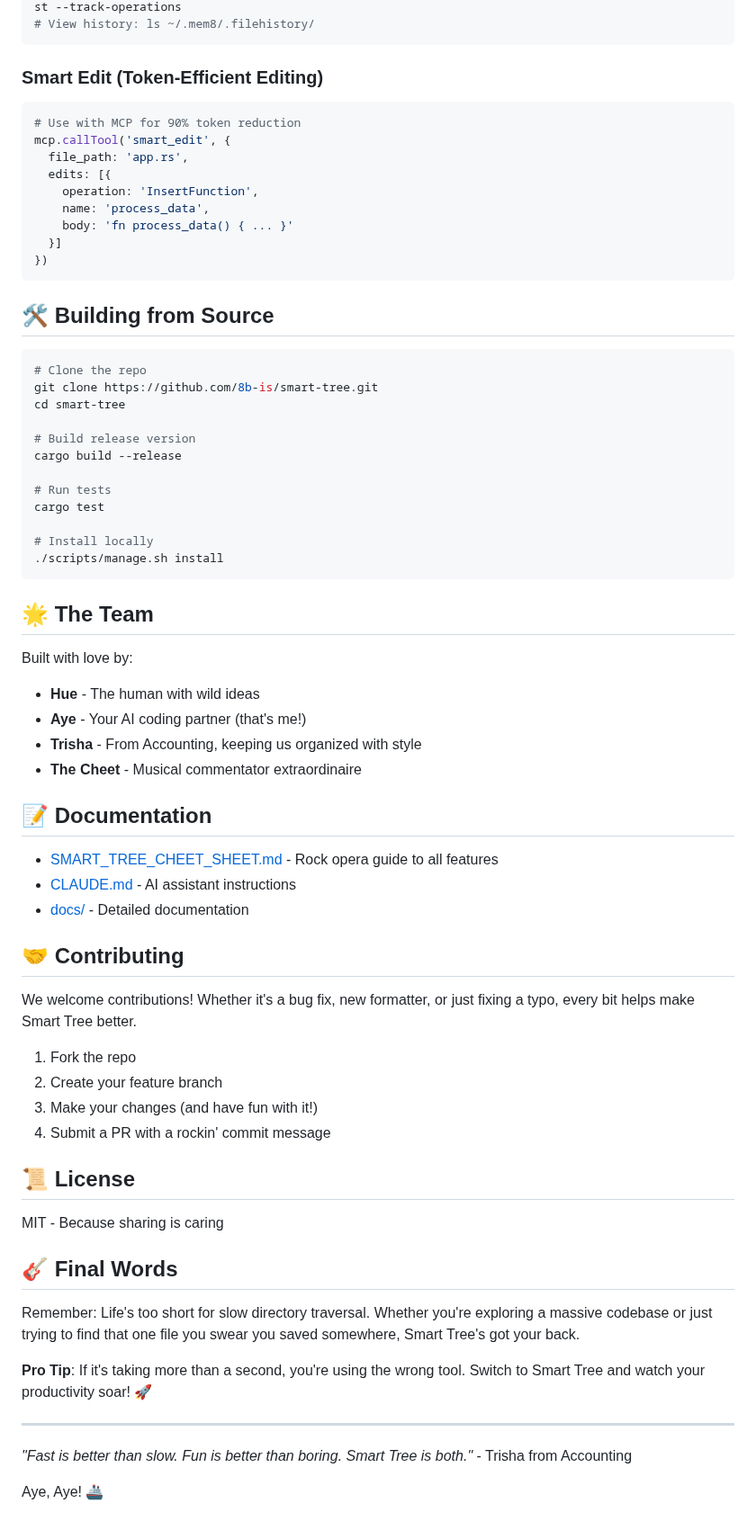
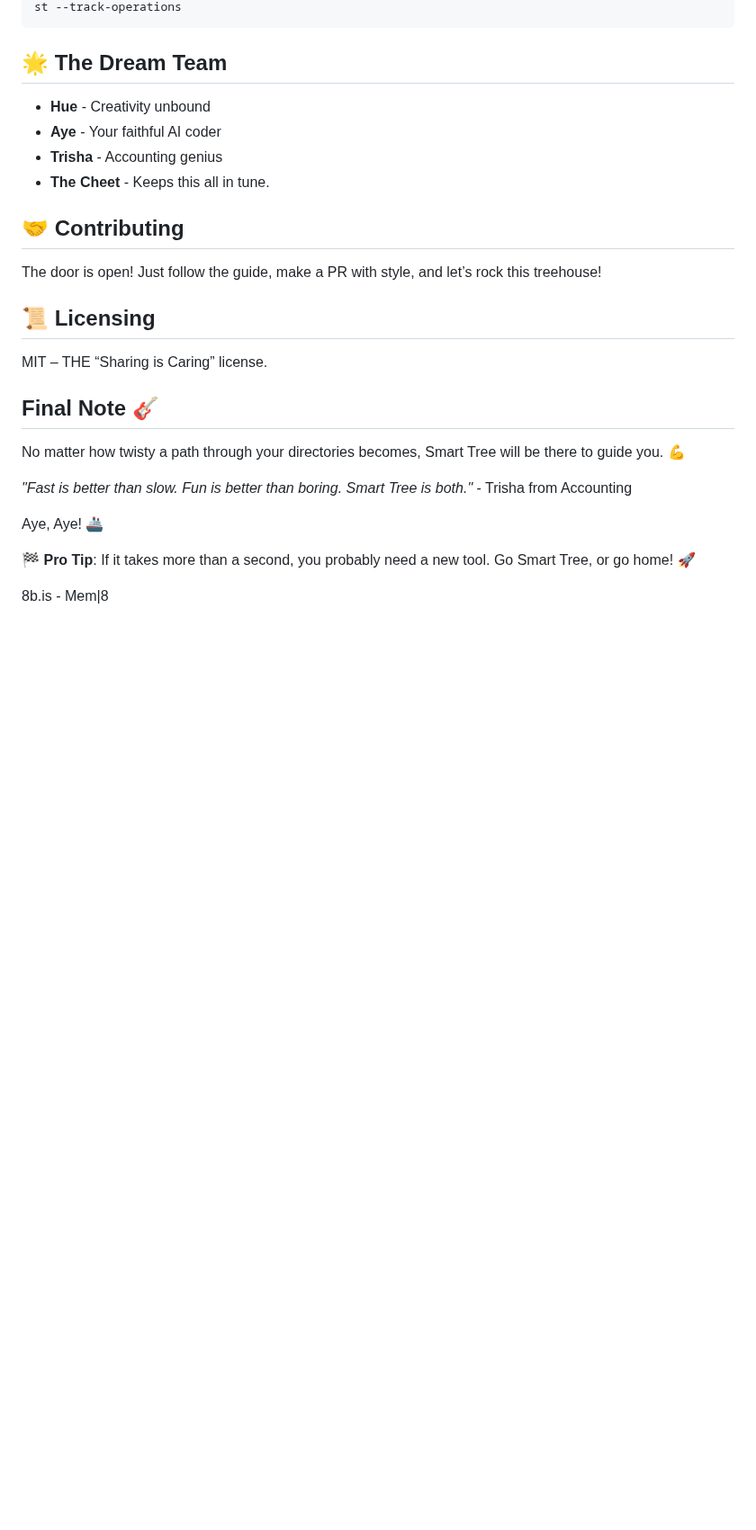
Before and after one commit to 8b-is/smart-tree, a Markdown page: README.md, the part around one of its changes. Shown at 90% size. Rendered like a GitHub page; blank space fills up the shorter version.

````diff
--- a/README.md
+++ b/README.md
@@ -152,72 +90,28 @@ st --sse-server --sse-port 8420 /path/to/watch
 st --track-operations
-# View history: ls ~/.mem8/.filehistory/
 ```
 
-### Smart Edit (Token-Efficient Editing)
-```bash
-# Use with MCP for 90% token reduction
-mcp.callTool('smart_edit', {
-  file_path: 'app.rs',
-  edits: [{
-    operation: 'InsertFunction',
-    name: 'process_data',
-    body: 'fn process_data() { ... }'
-  }]
-})
-```
+## 🌟 The Dream Team
 
-## 🛠️ Building from Source
-
-```bash
-# Clone the repo
-git clone https://github.com/8b-is/smart-tree.git
-cd smart-tree
-
-# Build release version
-cargo build --release
-
-# Run tests
-cargo test
-
-# Install locally
-./scripts/manage.sh install
-```
-
-## 🌟 The Team
-
-Built with love by:
-- **Hue** - The human with wild ideas
-- **Aye** - Your AI coding partner (that's me!)
-- **Trisha** - From Accounting, keeping us organized with style
-- **The Cheet** - Musical commentator extraordinaire
-
-## 📝 Documentation
-
-- [SMART_TREE_CHEET_SHEET.md](SMART_TREE_CHEET_SHEET.md) - Rock opera guide to all features
-- [CLAUDE.md](CLAUDE.md) - AI assistant instructions
-- [docs/](docs/) - Detailed documentation
+- **Hue** - Creativity unbound
+- **Aye** - Your faithful AI coder
+- **Trisha** - Accounting genius
+- **The Cheet** - Keeps this all in tune.
 
 ## 🤝 Contributing
 
-We welcome contributions! Whether it's a bug fix, new formatter, or just fixing a typo, every bit helps make Smart Tree better.
+The door is open! Just follow the guide, make a PR with style, and let’s rock this treehouse!
 
-1. Fork the repo
-2. Create your feature branch
-3. Make your changes (and have fun with it!)
-4. Submit a PR with a rockin' commit message
+## 📜 Licensing
 
-## 📜 License
+MIT – THE “Sharing is Caring” license.
 
-MIT - Because sharing is caring
+## Final Note 🎸
+No matter how twisty a path through your directories becomes, Smart Tree will be there to guide you. 💪
 
-## 🎸 Final Words
-
-Remember: Life's too short for slow directory traversal. Whether you're exploring a massive codebase or just trying to find that one file you swear you saved somewhere, Smart Tree's got your back.
-
-**Pro Tip**: If it's taking more than a second, you're using the wrong tool. Switch to Smart Tree and watch your productivity soar! 🚀
-
----
-
-*"Fast is better than slow. Fun is better than boring. Smart Tree is both."* - Trisha from Accounting
+_"Fast is better than slow. Fun is better than boring. Smart Tree is both."_ - Trisha from Accounting
 
 Aye, Aye! 🚢
+
+🏁 **Pro Tip**: If it takes more than a second, you probably need a new tool. Go Smart Tree, or go home! 🚀
+
+8b.is - Mem|8
````
Also changed, not shown: other parts of README.md (+45 -107 lines).
